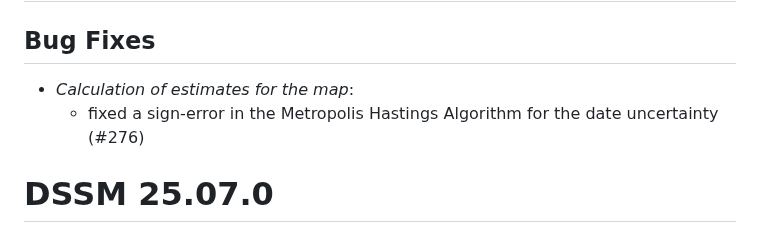
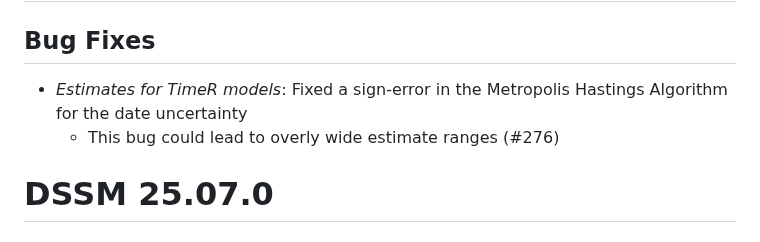
Before and after one commit to Pandora-IsoMemo/DSSM, a Markdown page: NEWS.md, the part around the change. GitHub-like rendering.

Commit message:
clarify news.md

```diff
--- a/NEWS.md
+++ b/NEWS.md
@@ -1,8 +1,9 @@
 # DSSM 25.07.1
 
 ## Bug Fixes
-- _Calculation of estimates for the map_:
-  - fixed a sign-error in the Metropolis Hastings Algorithm for the date uncertainty (#276)
+- _Estimates for TimeR models_: Fixed a sign-error in the Metropolis Hastings
+  Algorithm for the date uncertainty
+  - This bug could lead to overly wide estimate ranges (#276)
 
 # DSSM 25.07.0
 
```
